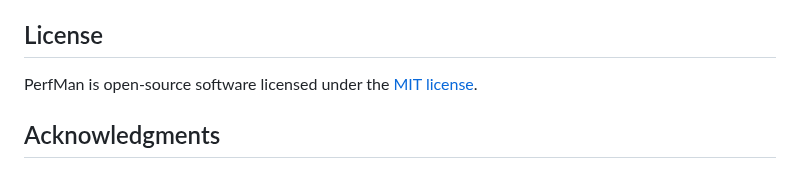
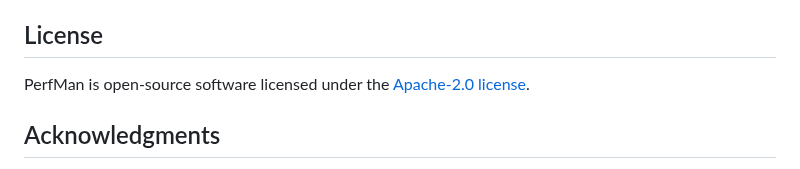
Before and after one commit to waiyuchan/PerfMan, a Markdown page: README.md, the part around the change. Rendered like a GitHub page.

```diff
--- a/README.md
+++ b/README.md
@@ -312,7 +312,7 @@ process for submitting bugs, and how to suggest improvements.
 
 ## License
 
-PerfMan is open-source software licensed under the [MIT license](LICENSE).
+PerfMan is open-source software licensed under the [Apache-2.0 license](LICENSE).
 
 ## Acknowledgments
 
```
Also changed, not shown: README.zh.md (+1 -1 lines).
